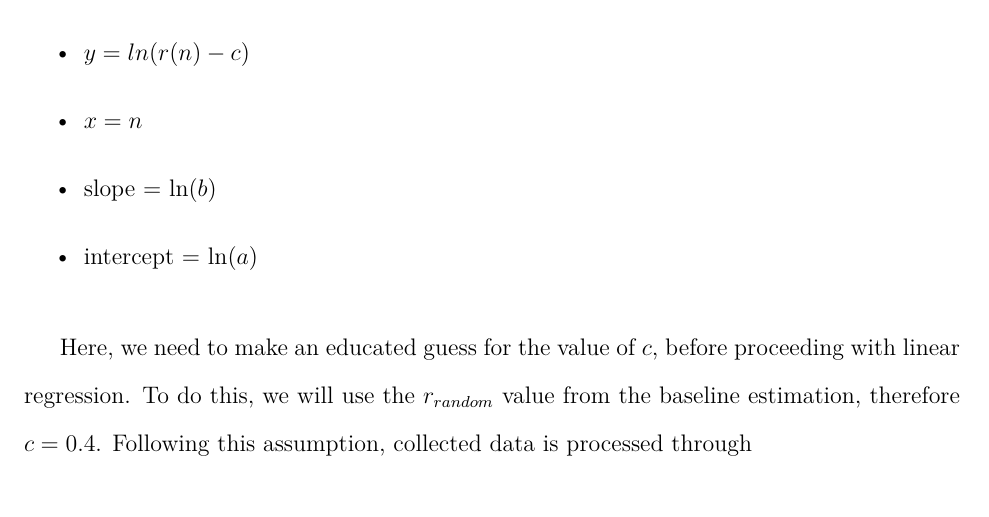
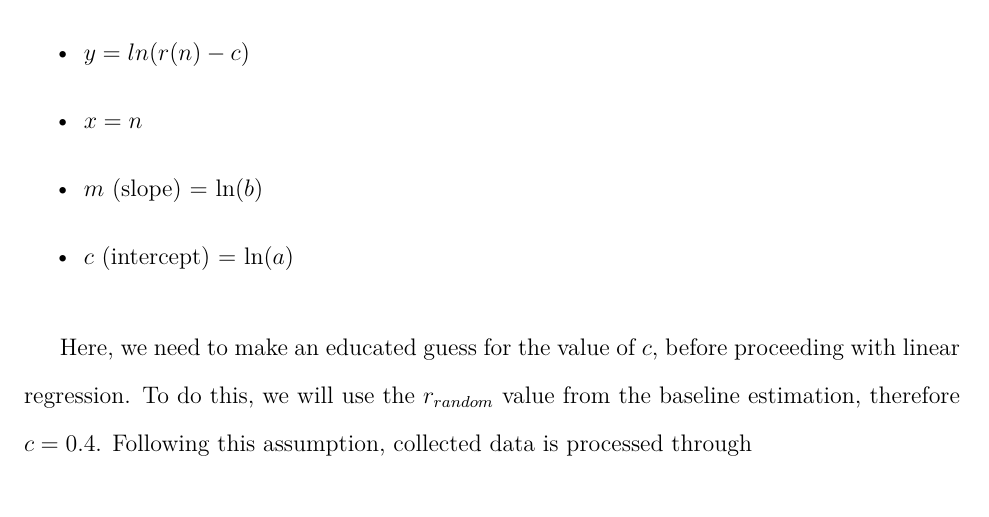
Before and after one commit to loladunton/lola_math_ia, a LaTeX document (ia_main.tex, which reads modelling.tex): part of page 15 of 18, cut so that both start at the same text. Compiled offline with XeLaTeX.

Commit message:
Auto-commit: changes detected at 2026-11-23 17:17:56

```diff
--- a/modelling.tex
+++ b/modelling.tex
@@ -270,8 +270,8 @@ This is now linear in the form $y=mx+b$ where:
 \begin{itemize}
 	\item {$y=ln(r(n)-c)$}
 	\item {$x=n$}
-	\item slope = ln($b$)
-	\item intercept = ln($a$)
+	\item $m$ (slope) = ln($b$)
+	\item $c$ (intercept) = ln($a$)
 \end{itemize}
 
 Here, we need to make an educated guess for the value of $c$, before proceeding with linear regression. To do this, we will use the $r_{random}$ value from the baseline estimation, therefore $c=0.4$. Following this assumption, collected data is processed through
```
